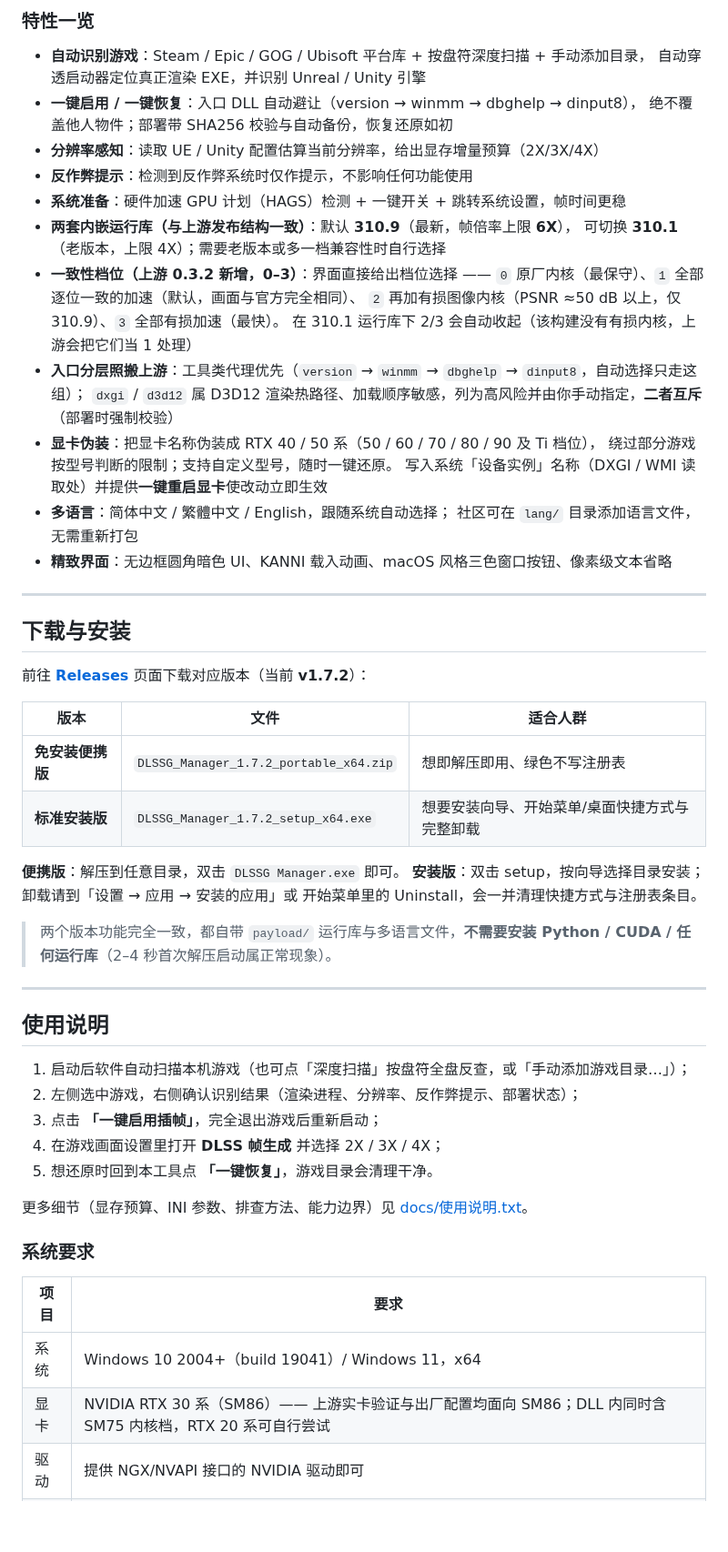
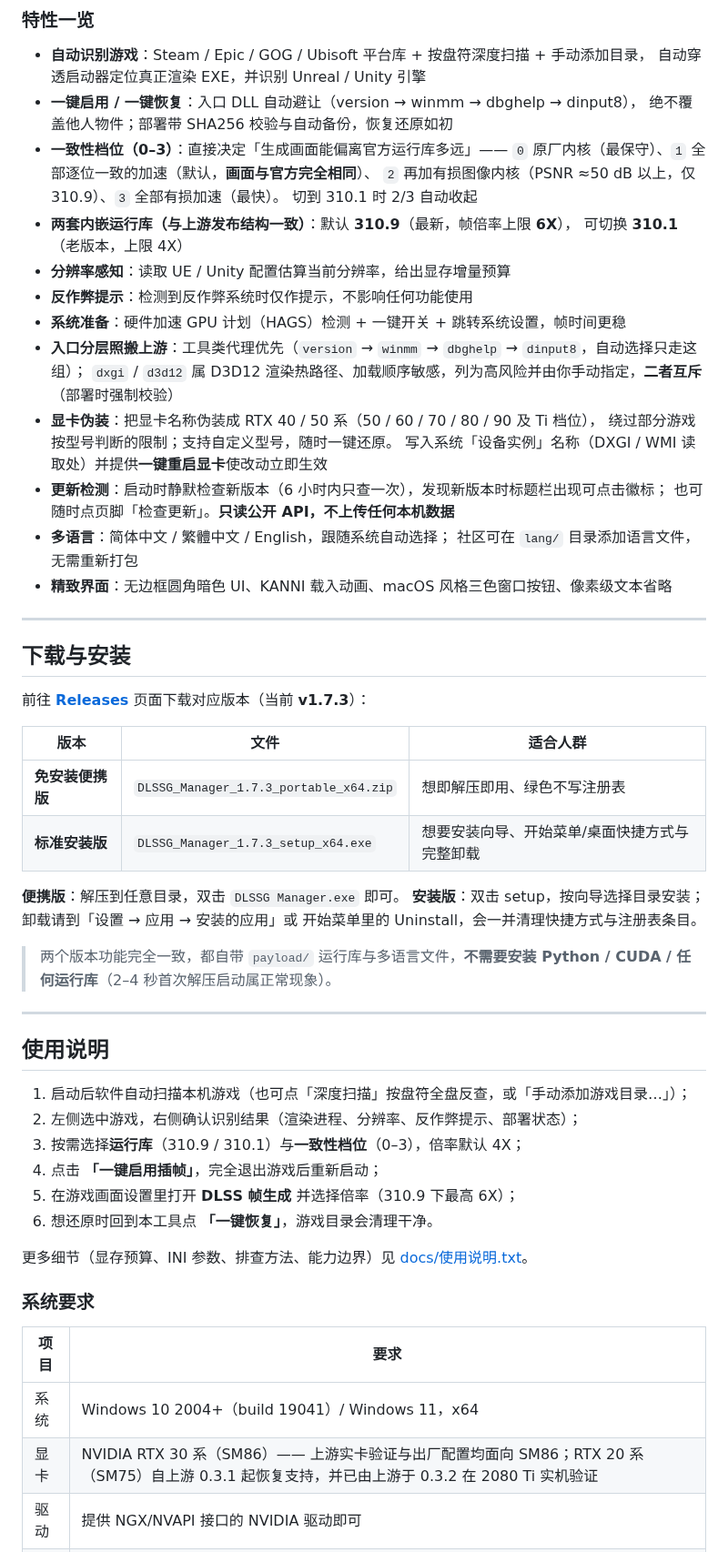
Before and after one commit to kanniganfan/dlssg-manager, a Markdown page: README.md, the part around one of its changes. Shown at 91% size. GitHub-like rendering; blank space fills up the shorter version.

```diff
--- a/README.md
+++ b/README.md
@@ -67,20 +107,22 @@ DLSSG Manager 自动扫描本机已安装的 D3D12 游戏，定位真正的渲
   自动穿透启动器定位真正渲染 EXE，并识别 Unreal / Unity 引擎
 - **一键启用 / 一键恢复**：入口 DLL 自动避让（version → winmm → dbghelp → dinput8），
   绝不覆盖他人物件；部署带 SHA256 校验与自动备份，恢复还原如初
-- **分辨率感知**：读取 UE / Unity 配置估算当前分辨率，给出显存增量预算（2X/3X/4X）
+- **一致性档位（0–3）**：直接决定「生成画面能偏离官方运行库多远」——
+  `0` 原厂内核（最保守）、`1` 全部逐位一致的加速（默认，**画面与官方完全相同**）、
+  `2` 再加有损图像内核（PSNR ≈50 dB 以上，仅 310.9）、`3` 全部有损加速（最快）。
+  切到 310.1 时 2/3 自动收起
+- **两套内嵌运行库（与上游发布结构一致）**：默认 **310.9**（最新，帧倍率上限 **6X**），
+  可切换 **310.1**（老版本，上限 4X）
+- **分辨率感知**：读取 UE / Unity 配置估算当前分辨率，给出显存增量预算
 - **反作弊提示**：检测到反作弊系统时仅作提示，不影响任何功能使用
 - **系统准备**：硬件加速 GPU 计划（HAGS）检测 + 一键开关 + 跳转系统设置，帧时间更稳
-- **两套内嵌运行库（与上游发布结构一致）**：默认 **310.9**（最新，帧倍率上限 **6X**），
-  可切换 **310.1**（老版本，上限 4X）；需要老版本或多一档兼容性时自行选择
-- **一致性档位（上游 0.3.2 新增，0–3）**：界面直接给出档位选择 ——
-  `0` 原厂内核（最保守）、`1` 全部逐位一致的加速（默认，画面与官方完全相同）、
-  `2` 再加有损图像内核（PSNR ≈50 dB 以上，仅 310.9）、`3` 全部有损加速（最快）。
-  在 310.1 运行库下 2/3 会自动收起（该构建没有有损内核，上游会把它们当 1 处理）
 - **入口分层照搬上游**：工具类代理优先（`version` → `winmm` → `dbghelp` → `dinput8`，自动选择只走这组）；
   `dxgi` / `d3d12` 属 D3D12 渲染热路径、加载顺序敏感，列为高风险并由你手动指定，**二者互斥**（部署时强制校验）
 - **显卡伪装**：把显卡名称伪装成 RTX 40 / 50 系（50 / 60 / 70 / 80 / 90 及 Ti 档位），
   绕过部分游戏按型号判断的限制；支持自定义型号，随时一键还原。
   写入系统「设备实例」名称（DXGI / WMI 读取处）并提供**一键重启显卡**使改动立即生效
+- **更新检测**：启动时静默检查新版本（6 小时内只查一次），发现新版本时标题栏出现可点击徽标；
+  也可随时点页脚「检查更新」。**只读公开 API，不上传任何本机数据**
 - **多语言**：简体中文 / 繁體中文 / English，跟随系统自动选择；
   社区可在 `lang/` 目录添加语言文件，无需重新打包
 - **精致界面**：无边框圆角暗色 UI、KANNI 载入动画、macOS 风格三色窗口按钮、像素级文本省略
@@ -89,12 +131,12 @@ DLSSG Manager 自动扫描本机已安装的 D3D12 游戏，定位真正的渲
 
 ## 下载与安装
 
-前往 [**Releases**](../../releases) 页面下载对应版本（当前 **v1.7.2**）：
+前往 [**Releases**](../../releases) 页面下载对应版本（当前 **v1.7.3**）：
 
 | 版本 | 文件 | 适合人群 |
 |---|---|---|
-| **免安装便携版** | `DLSSG_Manager_1.7.2_portable_x64.zip` | 想即解压即用、绿色不写注册表 |
-| **标准安装版** | `DLSSG_Manager_1.7.2_setup_x64.exe` | 想要安装向导、开始菜单/桌面快捷方式与完整卸载 |
+| **免安装便携版** | `DLSSG_Manager_1.7.3_portable_x64.zip` | 想即解压即用、绿色不写注册表 |
+| **标准安装版** | `DLSSG_Manager_1.7.3_setup_x64.exe` | 想要安装向导、开始菜单/桌面快捷方式与完整卸载 |
 
 **便携版**：解压到任意目录，双击 `DLSSG Manager.exe` 即可。
 **安装版**：双击 setup，按向导选择目录安装；卸载请到「设置 → 应用 → 安装的应用」或
@@ -109,9 +151,10 @@ DLSSG Manager 自动扫描本机已安装的 D3D12 游戏，定位真正的渲
 
 1. 启动后软件自动扫描本机游戏（也可点「深度扫描」按盘符全盘反查，或「手动添加游戏目录…」）；
 2. 左侧选中游戏，右侧确认识别结果（渲染进程、分辨率、反作弊提示、部署状态）；
-3. 点击 **「一键启用插帧」**，完全退出游戏后重新启动；
-4. 在游戏画面设置里打开 **DLSS 帧生成** 并选择 2X / 3X / 4X；
-5. 想还原时回到本工具点 **「一键恢复」**，游戏目录会清理干净。
+3. 按需选择**运行库**（310.9 / 310.1）与**一致性档位**（0–3），倍率默认 4X；
+4. 点击 **「一键启用插帧」**，完全退出游戏后重新启动；
+5. 在游戏画面设置里打开 **DLSS 帧生成** 并选择倍率（310.9 下最高 6X）；
+6. 想还原时回到本工具点 **「一键恢复」**，游戏目录会清理干净。
 
 更多细节（显存预算、INI 参数、排查方法、能力边界）见 [docs/使用说明.txt](docs/使用说明.txt)。
 
@@ -120,7 +163,7 @@ DLSSG Manager 自动扫描本机已安装的 D3D12 游戏，定位真正的渲
 | 项目 | 要求 |
 |---|---|
 | 系统 | Windows 10 2004+（build 19041）/ Windows 11，x64 |
-| 显卡 | NVIDIA RTX 30 系（SM86）—— 上游实卡验证与出厂配置均面向 SM86；DLL 内同时含 SM75 内核档，RTX 20 系可自行尝试 |
+| 显卡 | NVIDIA RTX 30 系（SM86）—— 上游实卡验证与出厂配置均面向 SM86；RTX 20 系（SM75）自上游 0.3.1 起恢复支持，并已由上游于 0.3.2 在 2080 Ti 实机验证 |
 | 驱动 | 提供 NGX/NVAPI 接口的 NVIDIA 驱动即可 |
 | 游戏 | D3D12 且内置 DLSS 运行库（工具会自动判断并提示） |
 
```
Also changed, not shown: other parts of README.md (+66 -15 lines), release_notes_v1.7.3.md (added, +52 -0 lines), docs/screenshot.png, docs/screenshot_en.png (added), docs/screenshot_narrow.png (added), docs/screenshot_tier.png (added), docs/screenshot_tier_3101.png (added), 7 other files.
